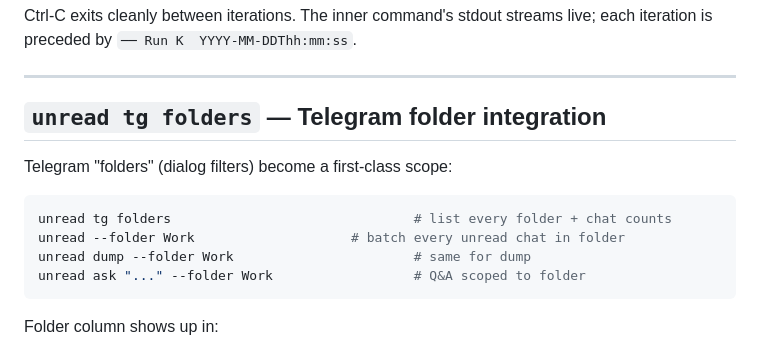
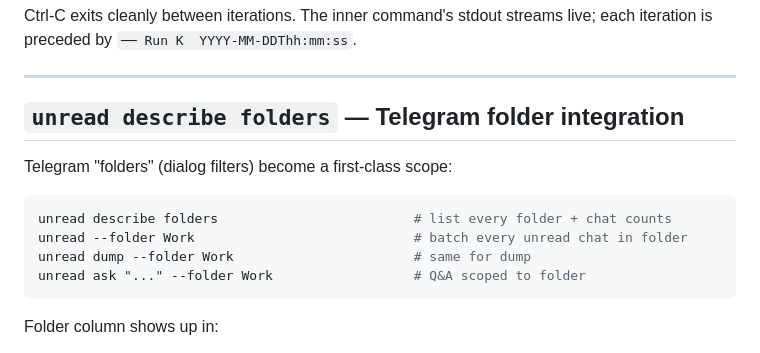
Before and after one commit to maxbolgarin/analyzetg, a Markdown page: README.md, the part around one of its changes. GitHub-like rendering.

````diff
--- a/README.md
+++ b/README.md
@@ -1225,13 +1276,13 @@ streams live; each iteration is preceded by `── Run K  YYYY-MM-DDThh:mm:ss`.
 
 ---
 
-## `unread tg folders` — Telegram folder integration
+## `unread describe folders` — Telegram folder integration
 
 Telegram "folders" (dialog filters) become a first-class scope:
 
 ```bash
-unread tg folders                               # list every folder + chat counts
-unread --folder Work                    # batch every unread chat in folder
+unread describe folders                         # list every folder + chat counts
+unread --folder Work                            # batch every unread chat in folder
 unread dump --folder Work                       # same for dump
 unread ask "..." --folder Work                  # Q&A scoped to folder
 ```
````
Also changed, not shown: other parts of README.md (+70 -19 lines).
